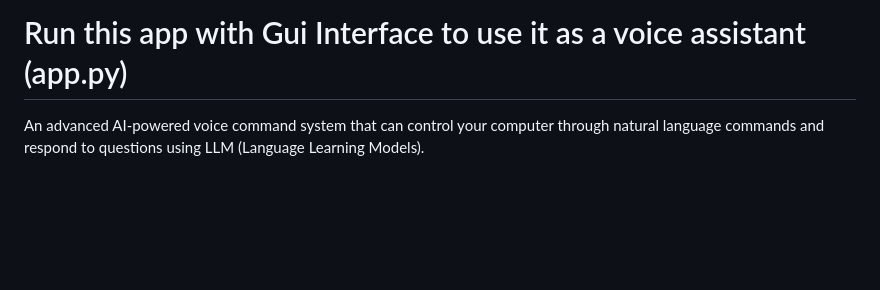
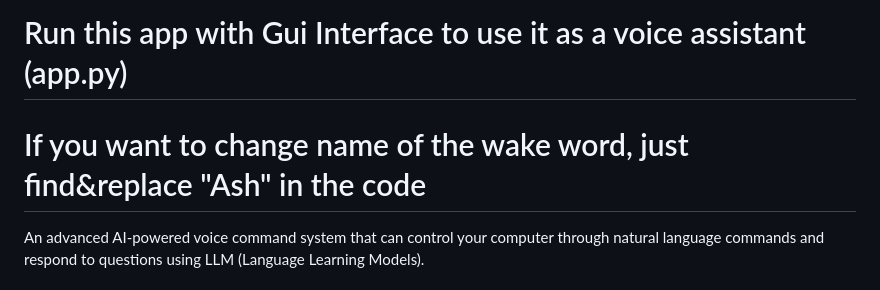
Before and after one commit to adarsh832/Ash_AI, a Markdown page: README.md, the part around the change. Drawn GitHub-style; blank space fills up the shorter version.

Commit message:
name changes

```diff
--- a/README.md
+++ b/README.md
@@ -1,5 +1,6 @@
 # Ash - AI Voice Command System
 # Run this app with Gui Interface to use it as a voice assistant (app.py)
+# If you want to change name of the wake word, just find&replace "Ash" in the code
 
 An advanced AI-powered voice command system that can control your computer through natural language commands and respond to questions using LLM (Language Learning Models).
 
```
